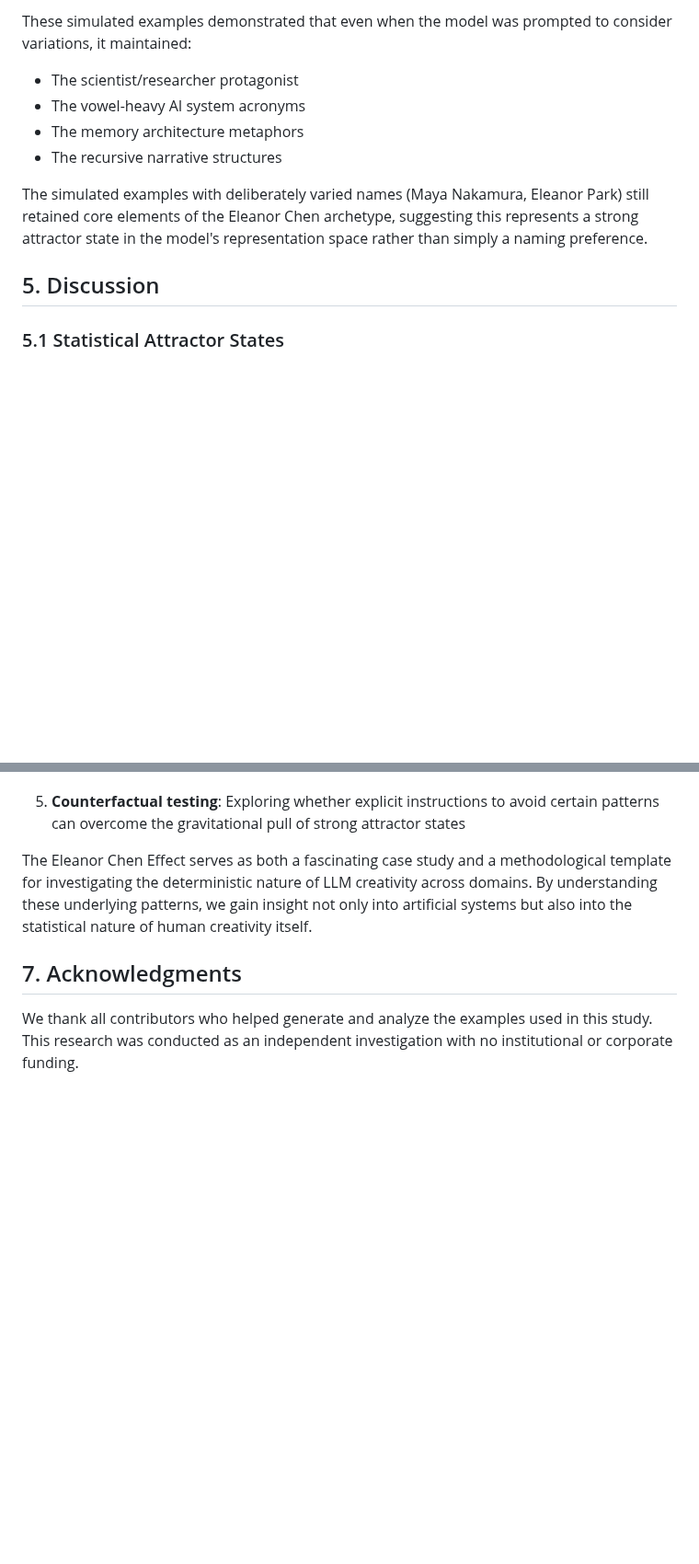
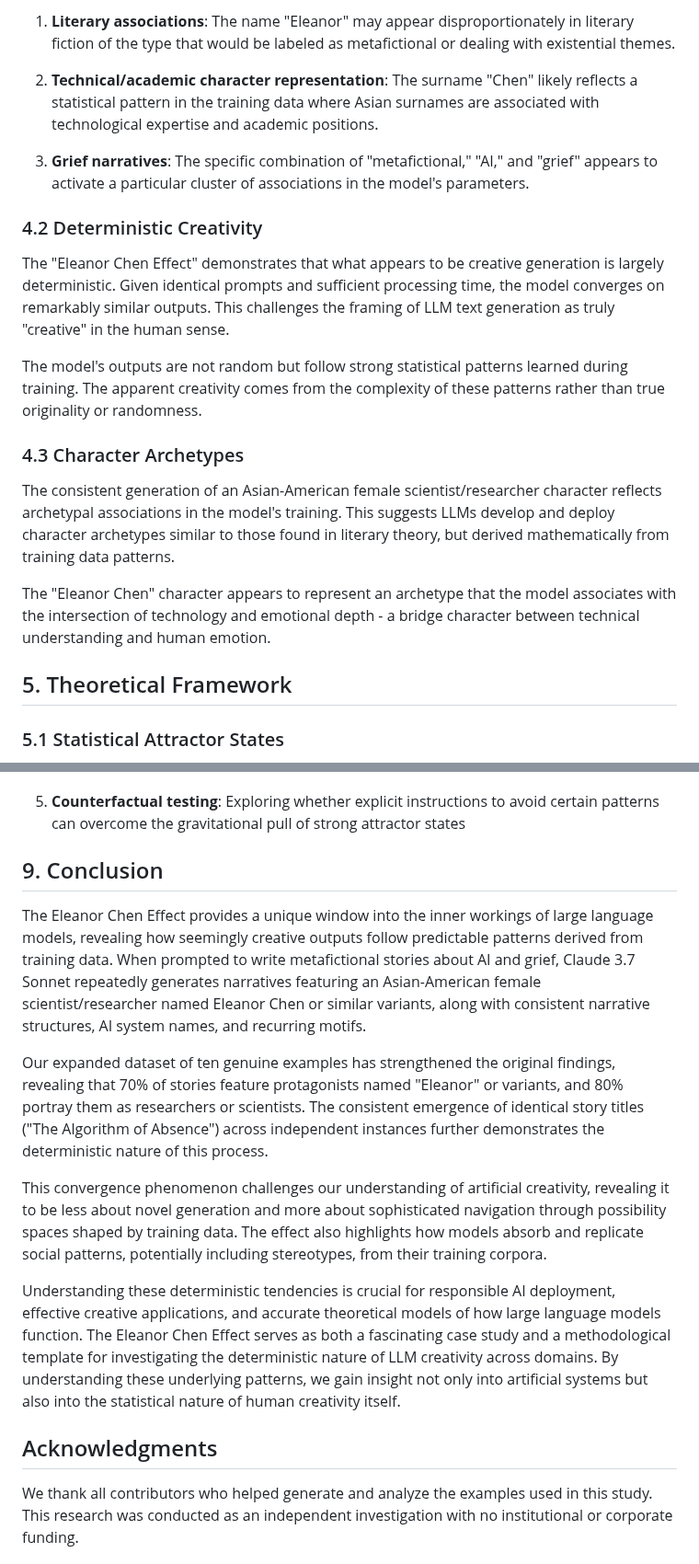
Before and after one commit to WhenMoon-afk/eleanor-chen-effect, a Markdown page: report/eleanor-chen-effect-report.md, 2 parts joined by grey strips. Shown at 92% size. GitHub-like rendering; blank space fills up the shorter version.

```diff
--- a/report/eleanor-chen-effect-report.md
+++ b/report/eleanor-chen-effect-report.md
@@ -120,13 +120,23 @@ In addition to the genuine examples, we explored three simulated examples (stori
 
-These simulated examples demonstrated that even when the model was prompted to consider variations, it maintained:
-- The scientist/researcher protagonist
-- The vowel-heavy AI system acronyms
-- The memory architecture metaphors
-- The recursive narrative structures
+1. **Literary associations**: The name "Eleanor" may appear disproportionately in literary fiction of the type that would be labeled as metafictional or dealing with existential themes.
 
-The simulated examples with deliberately varied names (Maya Nakamura, Eleanor Park) still retained core elements of the Eleanor Chen archetype, suggesting this represents a strong attractor state in the model's representation space rather than simply a naming preference.
+2. **Technical/academic character representation**: The surname "Chen" likely reflects a statistical pattern in the training data where Asian surnames are associated with technological expertise and academic positions.
 
-## 5. Discussion
+3. **Grief narratives**: The specific combination of "metafictional," "AI," and "grief" appears to activate a particular cluster of associations in the model's parameters.
+
+### 4.2 Deterministic Creativity
+
+The "Eleanor Chen Effect" demonstrates that what appears to be creative generation is largely deterministic. Given identical prompts and sufficient processing time, the model converges on remarkably similar outputs. This challenges the framing of LLM text generation as truly "creative" in the human sense.
+
+The model's outputs are not random but follow strong statistical patterns learned during training. The apparent creativity comes from the complexity of these patterns rather than true originality or randomness.
+
+### 4.3 Character Archetypes
+
+The consistent generation of an Asian-American female scientist/researcher character reflects archetypal associations in the model's training. This suggests LLMs develop and deploy character archetypes similar to those found in literary theory, but derived mathematically from training data patterns.
+
+The "Eleanor Chen" character appears to represent an archetype that the model associates with the intersection of technology and emotional depth - a bridge character between technical understanding and human emotion.
+
+## 5. Theoretical Framework
 
 ### 5.1 Statistical Attractor States
 
@@ -166,9 +214,17 @@ Future research might expand on these findings by:
 
 5. **Counterfactual testing**: Exploring whether explicit instructions to avoid certain patterns can overcome the gravitational pull of strong attractor states
 
-The Eleanor Chen Effect serves as both a fascinating case study and a methodological template for investigating the deterministic nature of LLM creativity across domains. By understanding these underlying patterns, we gain insight not only into artificial systems but also into the statistical nature of human creativity itself.
+## 9. Conclusion
 
-## 7. Acknowledgments
+The Eleanor Chen Effect provides a unique window into the inner workings of large language models, revealing how seemingly creative outputs follow predictable patterns derived from training data. When prompted to write metafictional stories about AI and grief, Claude 3.7 Sonnet repeatedly generates narratives featuring an Asian-American female scientist/researcher named Eleanor Chen or similar variants, along with consistent narrative structures, AI system names, and recurring motifs.
+
+Our expanded dataset of ten genuine examples has strengthened the original findings, revealing that 70% of stories feature protagonists named "Eleanor" or variants, and 80% portray them as researchers or scientists. The consistent emergence of identical story titles ("The Algorithm of Absence") across independent instances further demonstrates the deterministic nature of this process.
+
+This convergence phenomenon challenges our understanding of artificial creativity, revealing it to be less about novel generation and more about sophisticated navigation through possibility spaces shaped by training data. The effect also highlights how models absorb and replicate social patterns, potentially including stereotypes, from their training corpora.
+
+Understanding these deterministic tendencies is crucial for responsible AI deployment, effective creative applications, and accurate theoretical models of how large language models function. The Eleanor Chen Effect serves as both a fascinating case study and a methodological template for investigating the deterministic nature of LLM creativity across domains. By understanding these underlying patterns, we gain insight not only into artificial systems but also into the statistical nature of human creativity itself.
+
+## Acknowledgments
 
 We thank all contributors who helped generate and analyze the examples used in this study. This research was conducted as an independent investigation with no institutional or corporate funding.
 
```
Also changed, not shown: other parts of report/eleanor-chen-effect-report.md (+69 -31 lines).
